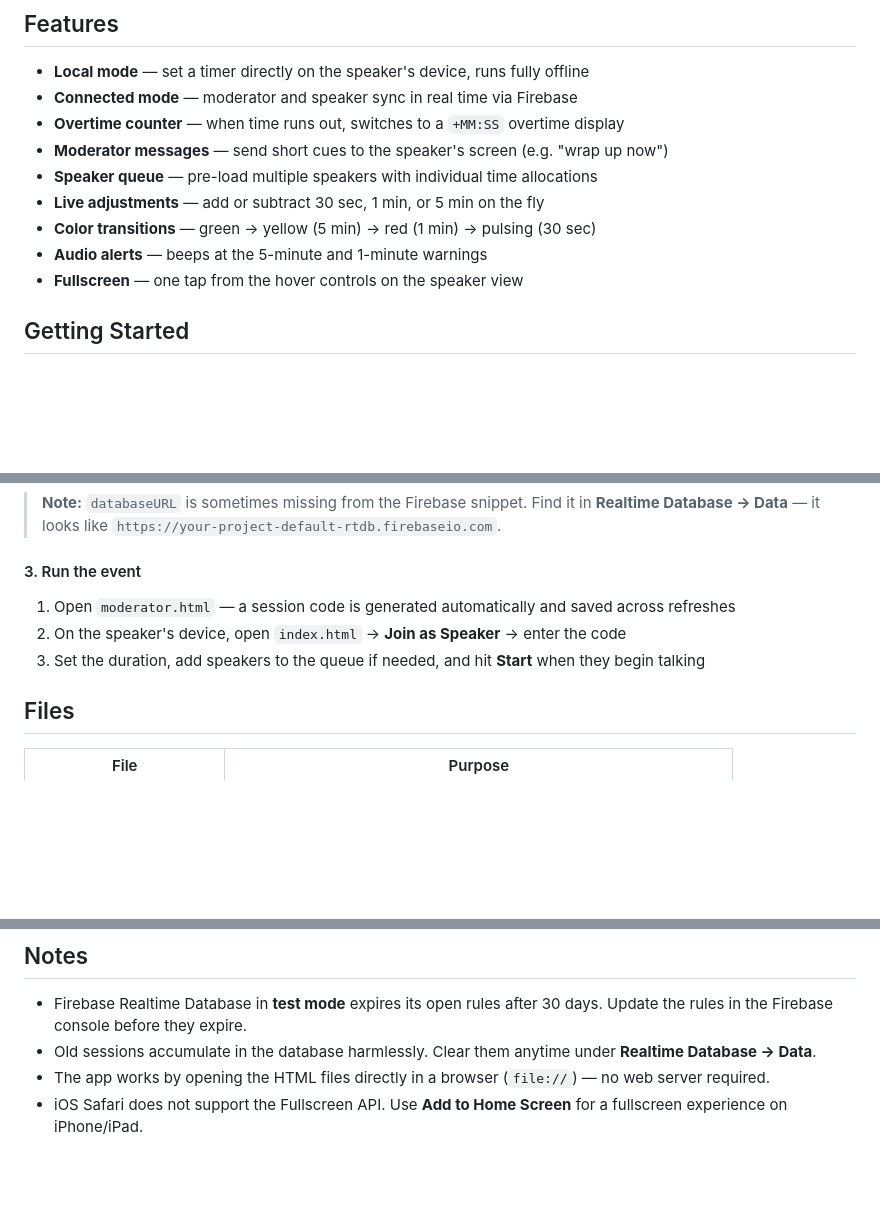
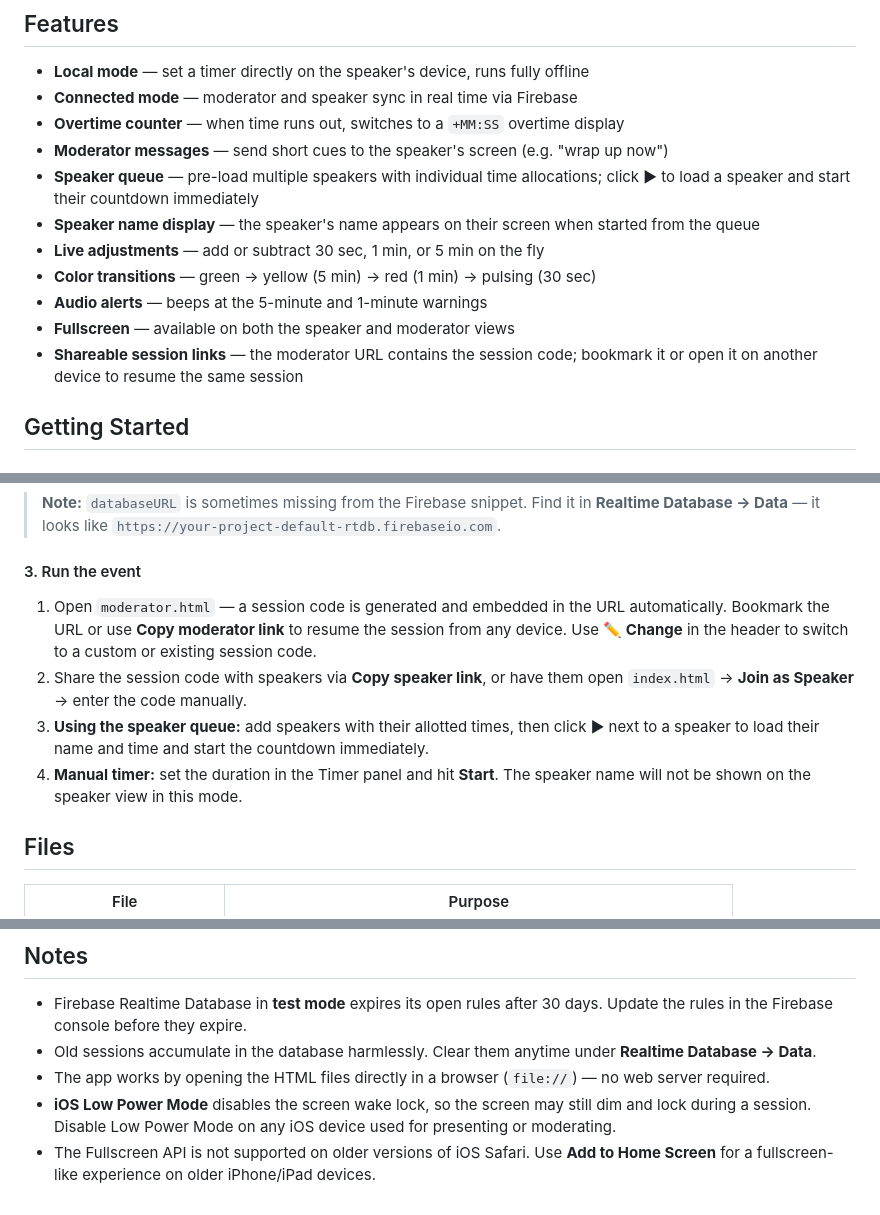
Before and after one commit to steventine/speaker-timer, a Markdown page: README.md, 3 parts joined by grey strips. Drawn GitHub-style; blank space fills up the shorter version.

```diff
--- a/README.md
+++ b/README.md
@@ -8,11 +8,13 @@ A real-time countdown clock for live events. The moderator controls the timer fr
 - **Connected mode** — moderator and speaker sync in real time via Firebase
 - **Overtime counter** — when time runs out, switches to a `+MM:SS` overtime display
 - **Moderator messages** — send short cues to the speaker's screen (e.g. "wrap up now")
-- **Speaker queue** — pre-load multiple speakers with individual time allocations
+- **Speaker queue** — pre-load multiple speakers with individual time allocations; click ▶ to load a speaker and start their countdown immediately
+- **Speaker name display** — the speaker's name appears on their screen when started from the queue
 - **Live adjustments** — add or subtract 30 sec, 1 min, or 5 min on the fly
 - **Color transitions** — green → yellow (5 min) → red (1 min) → pulsing (30 sec)
 - **Audio alerts** — beeps at the 5-minute and 1-minute warnings
-- **Fullscreen** — one tap from the hover controls on the speaker view
+- **Fullscreen** — available on both the speaker and moderator views
+- **Shareable session links** — the moderator URL contains the session code; bookmark it or open it on another device to resume the same session
 
 ## Getting Started
 
@@ -55,9 +57,10 @@ const FIREBASE_CONFIG = {
 
 #### 3. Run the event
 
-1. Open `moderator.html` — a session code is generated automatically and saved across refreshes
-2. On the speaker's device, open `index.html` → **Join as Speaker** → enter the code
-3. Set the duration, add speakers to the queue if needed, and hit **Start** when they begin talking
+1. Open `moderator.html` — a session code is generated and embedded in the URL automatically. Bookmark the URL or use **Copy moderator link** to resume the session from any device. Use **✏️ Change** in the header to switch to a custom or existing session code.
+2. Share the session code with speakers via **Copy speaker link**, or have them open `index.html` → **Join as Speaker** → enter the code manually.
+3. **Using the speaker queue:** add speakers with their allotted times, then click ▶ next to a speaker to load their name and time and start the countdown immediately.
+4. **Manual timer:** set the duration in the Timer panel and hit **Start**. The speaker name will not be shown on the speaker view in this mode.
 
 ## Files
 
@@ -76,4 +79,5 @@ const FIREBASE_CONFIG = {
 - Firebase Realtime Database in **test mode** expires its open rules after 30 days. Update the rules in the Firebase console before they expire.
 - Old sessions accumulate in the database harmlessly. Clear them anytime under **Realtime Database → Data**.
 - The app works by opening the HTML files directly in a browser (`file://`) — no web server required.
-- iOS Safari does not support the Fullscreen API. Use **Add to Home Screen** for a fullscreen experience on iPhone/iPad.
+- **iOS Low Power Mode** disables the screen wake lock, so the screen may still dim and lock during a session. Disable Low Power Mode on any iOS device used for presenting or moderating.
+- The Fullscreen API is not supported on older versions of iOS Safari. Use **Add to Home Screen** for a fullscreen-like experience on older iPhone/iPad devices.
```
